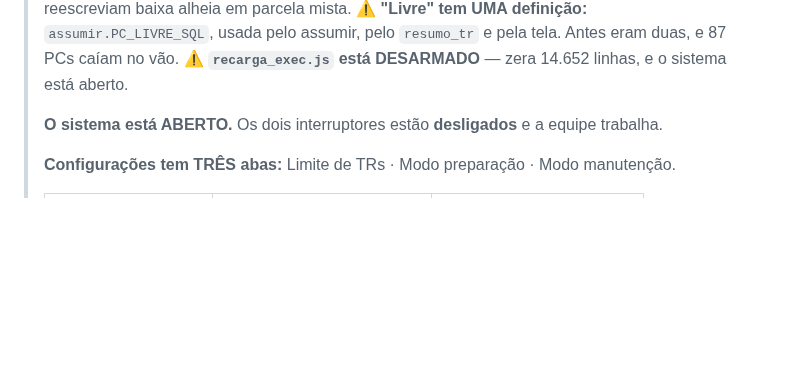
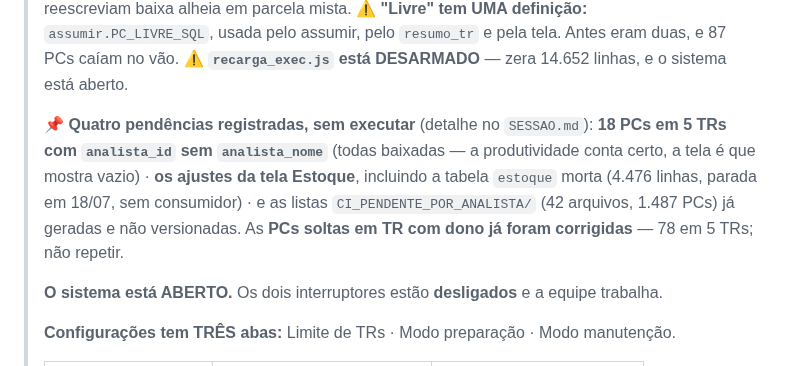
Before and after one commit to richardmottac-star/sigpc-gt, a Markdown page: CLAUDE.md, the part around the change. Rendered like a GitHub page; blank space fills up the shorter version.

Commit message:
docs: as quatro pendencias de 16/08 no bloco de topo
Espelha o SESSAO.md do sigpc-api. ⚠️ As PCs soltas em TR com dono NAO sao
pendencia — foram executadas hoje (78 em 5 TRs); ficam listadas como feitas para
nao serem refeitas.

Co-Authored-By: Claude Opus 5 <noreply@anthropic.com>

```diff
--- a/CLAUDE.md
+++ b/CLAUDE.md
@@ -19,6 +19,13 @@ Sistema de Gestão de Prestações de Contas do Grupo de Trabalho da FCEE
 > ⚠️ **"Livre" tem UMA definição:** `assumir.PC_LIVRE_SQL`, usada pelo assumir, pelo `resumo_tr`
 > e pela tela. Antes eram duas, e 87 PCs caíam no vão.
 > ⚠️ **`recarga_exec.js` está DESARMADO** — zera 14.652 linhas, e o sistema está aberto.
+>
+> **📌 Quatro pendências registradas, sem executar** (detalhe no `SESSAO.md`):
+> **18 PCs em 5 TRs com `analista_id` sem `analista_nome`** (todas baixadas — a produtividade
+> conta certo, a tela é que mostra vazio) · **os ajustes da tela Estoque**, incluindo a tabela
+> `estoque` morta (4.476 linhas, parada em 18/07, sem consumidor) · e as listas
+> `CI_PENDENTE_POR_ANALISTA/` (42 arquivos, 1.487 PCs) já geradas e não versionadas.
+> As **PCs soltas em TR com dono já foram corrigidas** — 78 em 5 TRs; não repetir.
 >
 > **O sistema está ABERTO.** Os dois interruptores estão **desligados** e a equipe trabalha.
 >
```
